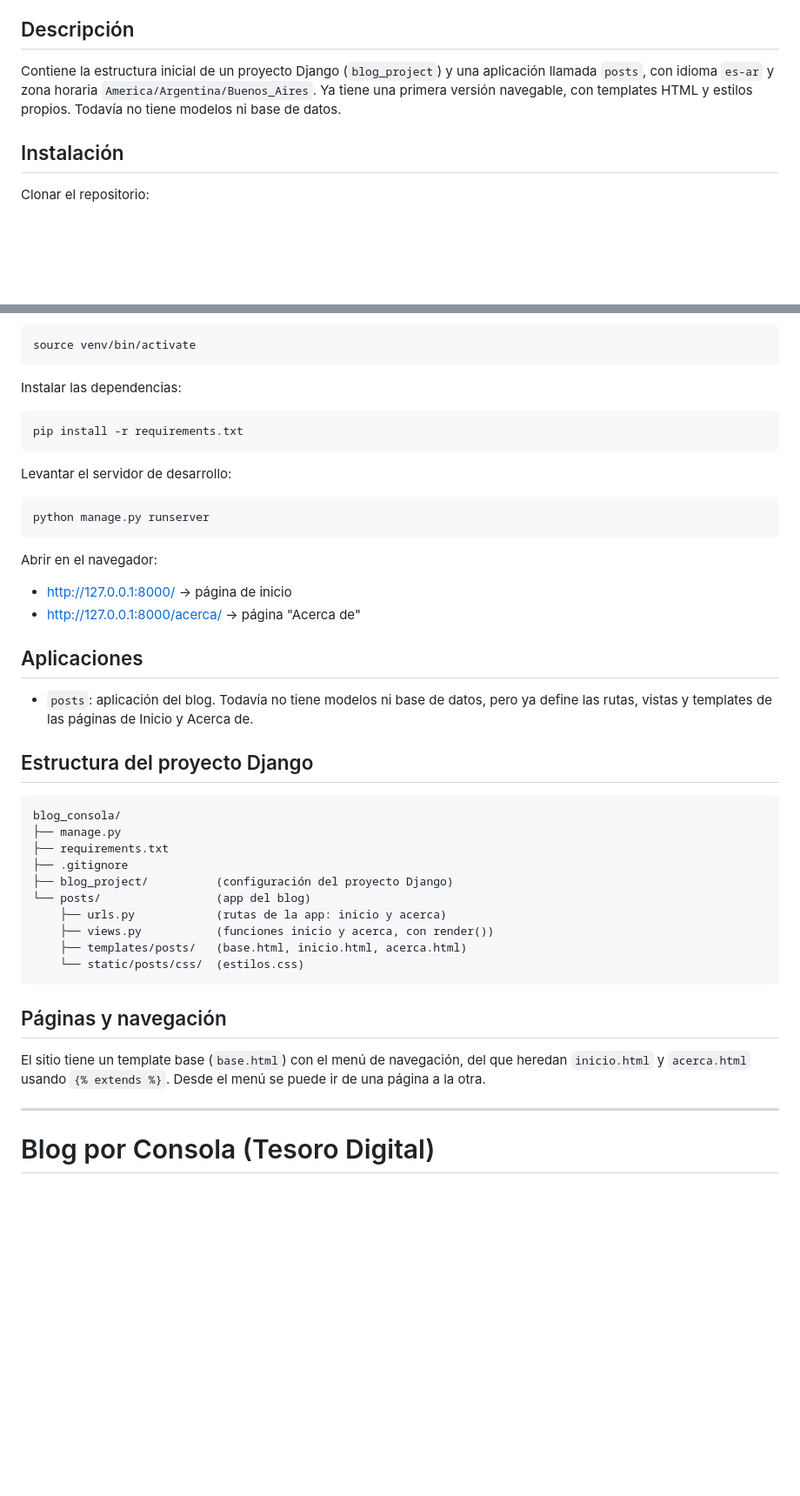
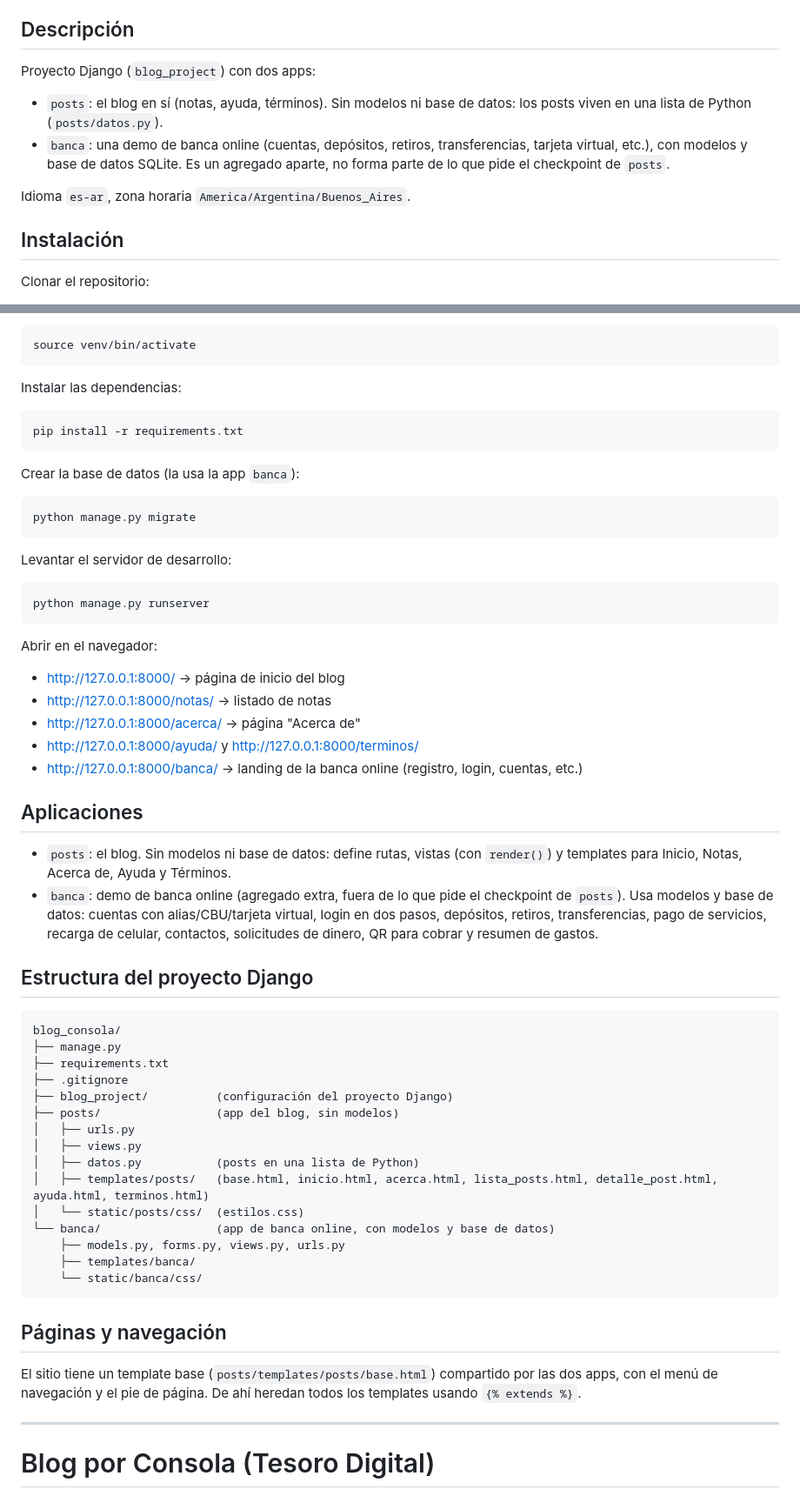
Before and after one commit to nicred562/blog-tesoro-digital-coder, a Markdown page: README.md, 2 parts joined by grey strips. Shown at 87% size. Rendered like a GitHub page; blank space fills up the shorter version.

Commit message:
Actualizar README con la app banca y el paso de migrate

````diff
--- a/README.md
+++ b/README.md
@@ -4,7 +4,12 @@ Proyecto base del blog web de **Tesoro Digital**, un banco digital. El blog va a
 
 ## Descripción
 
-Contiene la estructura inicial de un proyecto Django (`blog_project`) y una aplicación llamada `posts`, con idioma `es-ar` y zona horaria `America/Argentina/Buenos_Aires`. Ya tiene una primera versión navegable, con templates HTML y estilos propios. Todavía no tiene modelos ni base de datos.
+Proyecto Django (`blog_project`) con dos apps:
+
+- `posts`: el blog en sí (notas, ayuda, términos). Sin modelos ni base de datos: los posts viven en una lista de Python (`posts/datos.py`).
+- `banca`: una demo de banca online (cuentas, depósitos, retiros, transferencias, tarjeta virtual, etc.), con modelos y base de datos SQLite. Es un agregado aparte, no forma parte de lo que pide el checkpoint de `posts`.
+
+Idioma `es-ar`, zona horaria `America/Argentina/Buenos_Aires`.
 
 ## Instalación
 
@@ -44,6 +49,12 @@ Instalar las dependencias:
 pip install -r requirements.txt
 ```
 
+Crear la base de datos (la usa la app `banca`):
+
+```bash
+python manage.py migrate
+```
+
 Levantar el servidor de desarrollo:
 
 ```bash
@@ -52,12 +63,16 @@ python manage.py runserver
 
 Abrir en el navegador:
 
-- http://127.0.0.1:8000/ → página de inicio
+- http://127.0.0.1:8000/ → página de inicio del blog
+- http://127.0.0.1:8000/notas/ → listado de notas
 - http://127.0.0.1:8000/acerca/ → página "Acerca de"
+- http://127.0.0.1:8000/ayuda/ y http://127.0.0.1:8000/terminos/
+- http://127.0.0.1:8000/banca/ → landing de la banca online (registro, login, cuentas, etc.)
 
 ## Aplicaciones
 
-- `posts`: aplicación del blog. Todavía no tiene modelos ni base de datos, pero ya define las rutas, vistas y templates de las páginas de Inicio y Acerca de.
+- `posts`: el blog. Sin modelos ni base de datos: define rutas, vistas (con `render()`) y templates para Inicio, Notas, Acerca de, Ayuda y Términos.
+- `banca`: demo de banca online (agregado extra, fuera de lo que pide el checkpoint de `posts`). Usa modelos y base de datos: cuentas con alias/CBU/tarjeta virtual, login en dos pasos, depósitos, retiros, transferencias, pago de servicios, recarga de celular, contactos, solicitudes de dinero, QR para cobrar y resumen de gastos.
 
 ## Estructura del proyecto Django
 
@@ -67,16 +82,21 @@ blog_consola/
 ├── requirements.txt
 ├── .gitignore
 ├── blog_project/          (configuración del proyecto Django)
-└── posts/                 (app del blog)
-    ├── urls.py            (rutas de la app: inicio y acerca)
-    ├── views.py           (funciones inicio y acerca, con render())
-    ├── templates/posts/   (base.html, inicio.html, acerca.html)
-    └── static/posts/css/  (estilos.css)
+├── posts/                 (app del blog, sin modelos)
+│   ├── urls.py
+│   ├── views.py
+│   ├── datos.py           (posts en una lista de Python)
+│   ├── templates/posts/   (base.html, inicio.html, acerca.html, lista_posts.html, detalle_post.html, ayuda.html, terminos.html)
+│   └── static/posts/css/  (estilos.css)
+└── banca/                 (app de banca online, con modelos y base de datos)
+    ├── models.py, forms.py, views.py, urls.py
+    ├── templates/banca/
+    └── static/banca/css/
 ```
 
 ## Páginas y navegación
 
-El sitio tiene un template base (`base.html`) con el menú de navegación, del que heredan `inicio.html` y `acerca.html` usando `{% extends %}`. Desde el menú se puede ir de una página a la otra.
+El sitio tiene un template base (`posts/templates/posts/base.html`) compartido por las dos apps, con el menú de navegación y el pie de página. De ahí heredan todos los templates usando `{% extends %}`.
 
 ---
 
````
